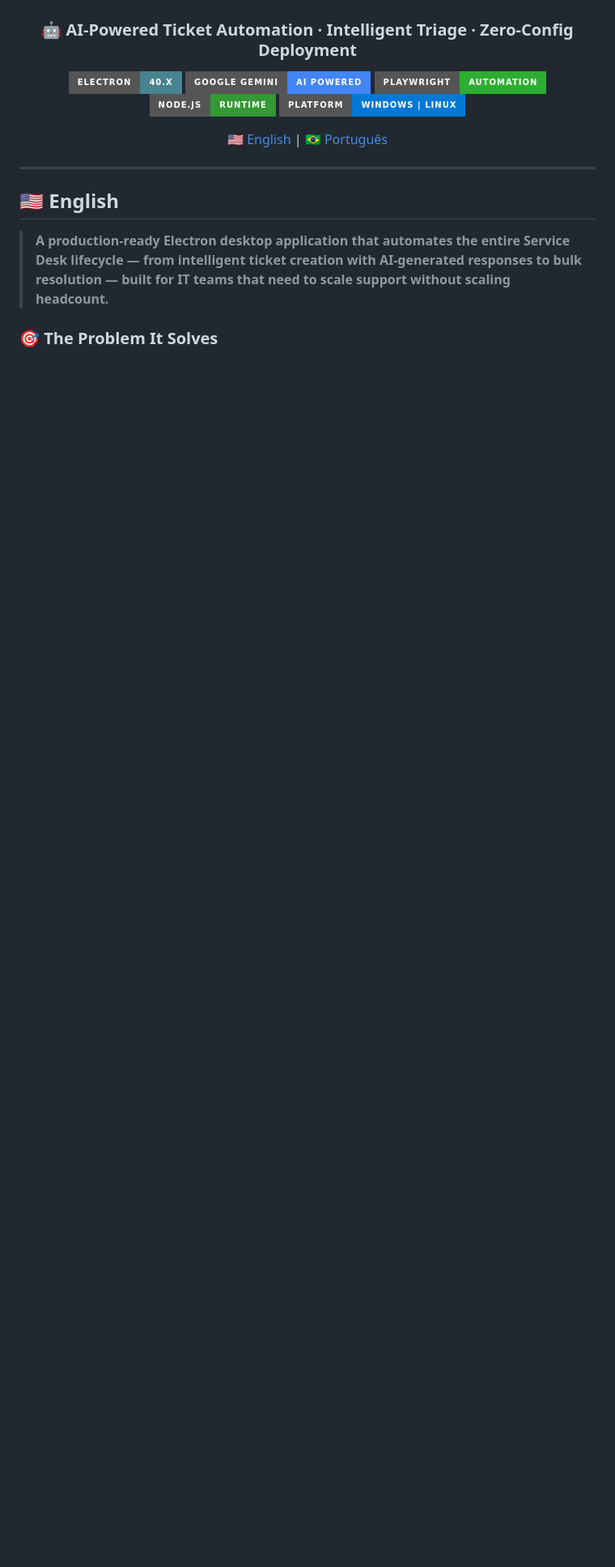
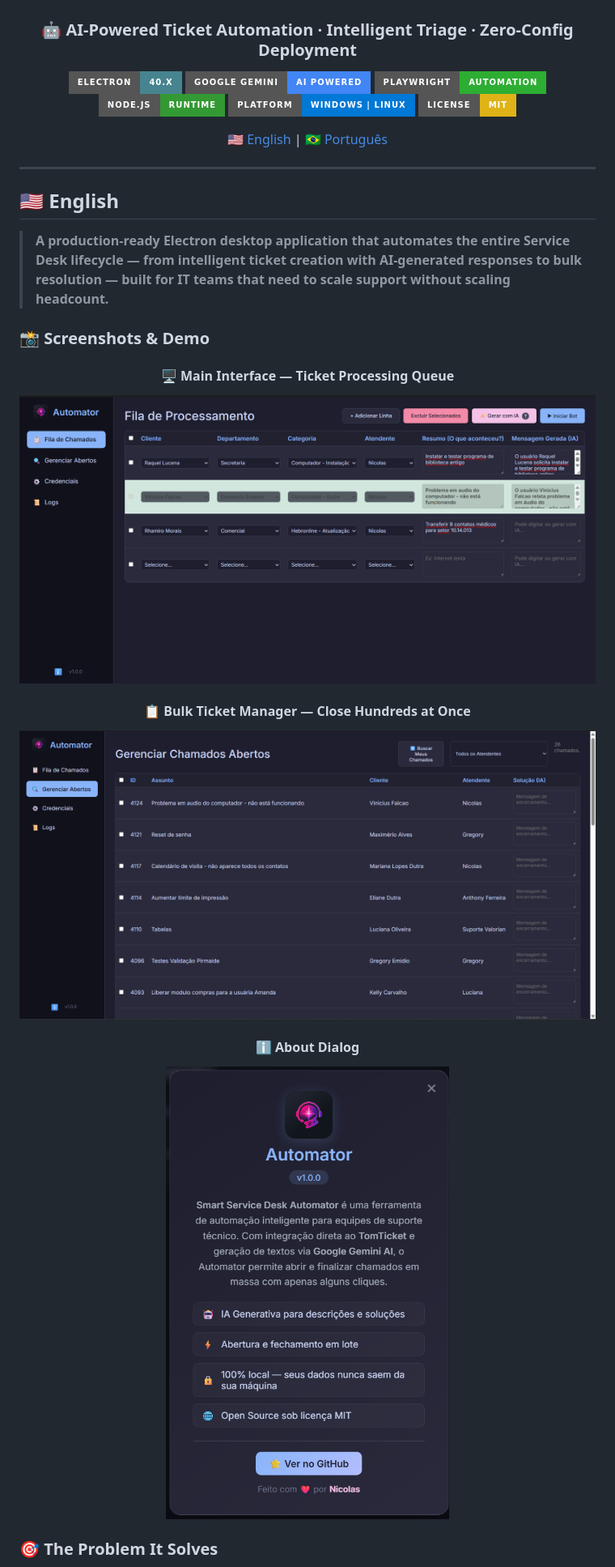
Before and after one commit to nicokaka/smart-service-desk-automator, a Markdown page: README.md, the part around the change printed below. Shown: that part at 81% size. Drawn GitHub-style; pictures changed too: screenshots/screenshot-about.png (added), screenshots/screenshot-main.png (added), screenshots/screenshot-manager.png (added); badges without logos; blank space fills up the shorter version.

Commit message:
feat: add About modal, screenshots, zoom controls and Security section in README

```diff
--- a/README.md
+++ b/README.md
@@ -11,6 +11,7 @@
 [![Playwright](https://img.shields.io/badge/Playwright-Automation-2EAD33?style=for-the-badge&logo=playwright&logoColor=white)](https://playwright.dev/)
 [![Node.js](https://img.shields.io/badge/Node.js-Runtime-339933?style=for-the-badge&logo=node.js&logoColor=white)](https://nodejs.org/)
 [![Platform](https://img.shields.io/badge/Platform-Windows%20%7C%20Linux-0078D6?style=for-the-badge&logo=windows&logoColor=white)]()
+[![License](https://img.shields.io/badge/License-MIT-yellow?style=for-the-badge)]()
 
 [🇺🇸 English](#-english) | [🇧🇷 Português](#-português)
 
@@ -23,6 +24,25 @@
 ## 🇺🇸 English
 
 > **A production-ready Electron desktop application that automates the entire Service Desk lifecycle — from intelligent ticket creation with AI-generated responses to bulk resolution — built for IT teams that need to scale support without scaling headcount.**
+
+### 📸 Screenshots & Demo
+
+<div align="center">
+
+#### 🖥️ Main Interface — Ticket Processing Queue
+<img src="screenshots/screenshot-main.png" alt="Main Interface" width="800"/>
+
+<br/>
+
+#### 📋 Bulk Ticket Manager — Close Hundreds at Once
+<img src="screenshots/screenshot-manager.png" alt="Ticket Manager" width="800"/>
+
+<br/>
+
+#### ℹ️ About Dialog
+<img src="screenshots/screenshot-about.png" alt="About Dialog" width="400"/>
+
+</div>
 
 ### 🎯 The Problem It Solves
 
```
Also changed, not shown: other parts of README.md (+48 -1 lines), 5 other files.
